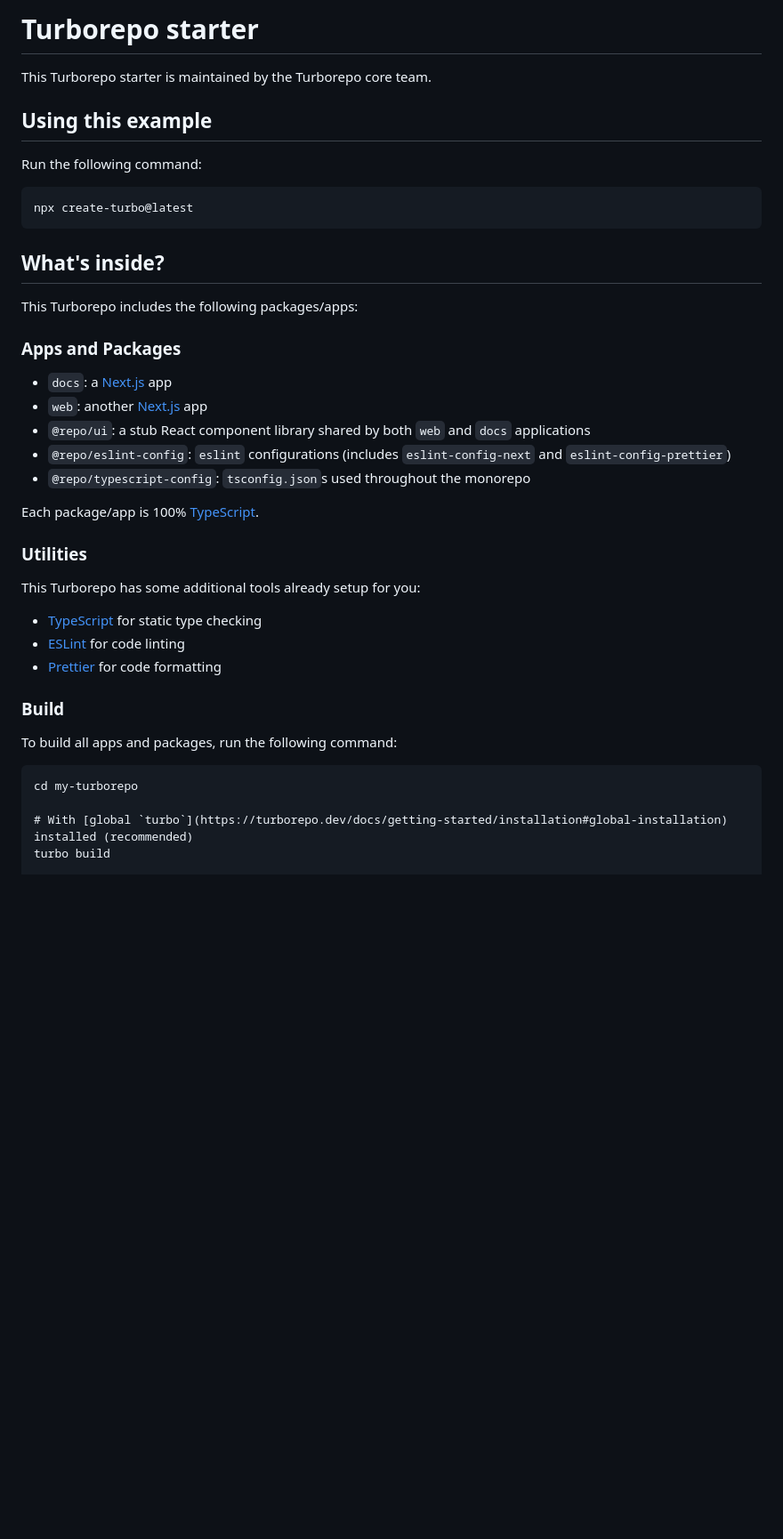
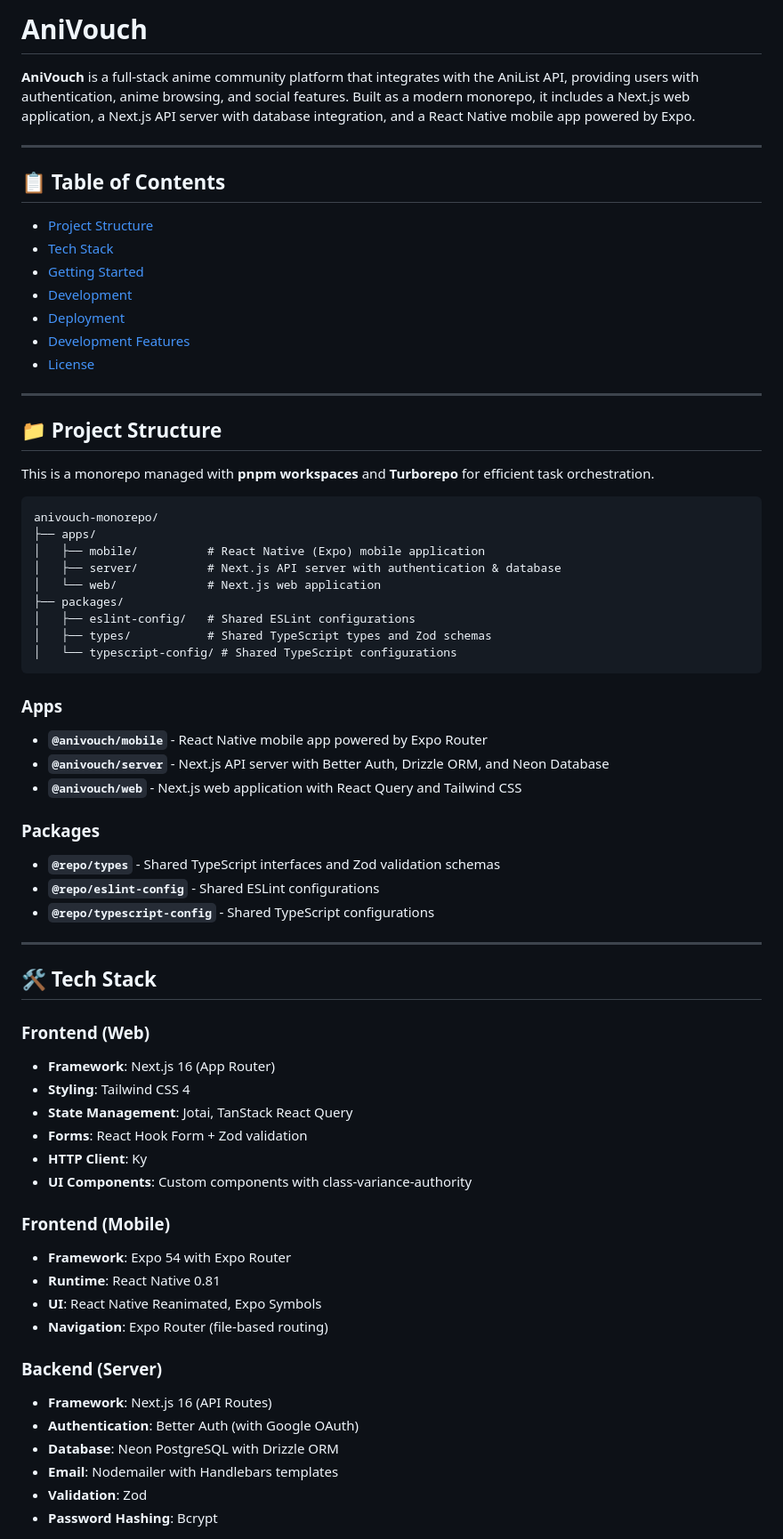
Before and after one commit to monsurcodes/AniVouch, a Markdown page: README.md, the part around one of its changes. Shown at 89% size. Drawn GitHub-style; blank space fills up the shorter version.

Commit message:
fix: update README to reflect project details, structure, and setup instructions

````diff
--- a/README.md
+++ b/README.md
@@ -1,44 +1,75 @@
-# Turborepo starter
+# AniVouch
 
-This Turborepo starter is maintained by the Turborepo core team.
+**AniVouch** is a full-stack anime community platform that integrates with the AniList API, providing users with authentication, anime browsing, and social features. Built as a modern monorepo, it includes a Next.js web application, a Next.js API server with database integration, and a React Native mobile app powered by Expo.
 
-## Using this example
+---
 
-Run the following command:
+## 📋 Table of Contents
 
-```sh
-npx create-turbo@latest
+- [Project Structure](#-project-structure)
+- [Tech Stack](#-tech-stack)
+- [Getting Started](#-getting-started)
+- [Development](#-development)
+- [Deployment](#-deployment)
+- [Development Features](#-development-features)
+- [License](#-license)
+
+---
+
+## 📁 Project Structure
+
+This is a monorepo managed with **pnpm workspaces** and **Turborepo** for efficient task orchestration.
+
+```
+anivouch-monorepo/
+├── apps/
+│   ├── mobile/          # React Native (Expo) mobile application
+│   ├── server/          # Next.js API server with authentication & database
+│   └── web/             # Next.js web application
+├── packages/
+│   ├── eslint-config/   # Shared ESLint configurations
+│   ├── types/           # Shared TypeScript types and Zod schemas
+│   └── typescript-config/ # Shared TypeScript configurations
 ```
 
-## What's inside?
+### Apps
 
-This Turborepo includes the following packages/apps:
+- **`@anivouch/mobile`** - React Native mobile app powered by Expo Router
+- **`@anivouch/server`** - Next.js API server with Better Auth, Drizzle ORM, and Neon Database
+- **`@anivouch/web`** - Next.js web application with React Query and Tailwind CSS
 
-### Apps and Packages
+### Packages
 
-- `docs`: a [Next.js](https://nextjs.org/) app
-- `web`: another [Next.js](https://nextjs.org/) app
-- `@repo/ui`: a stub React component library shared by both `web` and `docs` applications
-- `@repo/eslint-config`: `eslint` configurations (includes `eslint-config-next` and `eslint-config-prettier`)
-- `@repo/typescript-config`: `tsconfig.json`s used throughout the monorepo
+- **`@repo/types`** - Shared TypeScript interfaces and Zod validation schemas
+- **`@repo/eslint-config`** - Shared ESLint configurations
+- **`@repo/typescript-config`** - Shared TypeScript configurations
 
-Each package/app is 100% [TypeScript](https://www.typescriptlang.org/).
+---
 
-### Utilities
+## 🛠 Tech Stack
 
-This Turborepo has some additional tools already setup for you:
+### Frontend (Web)
 
-- [TypeScript](https://www.typescriptlang.org/) for static type checking
-- [ESLint](https://eslint.org/) for code linting
-- [Prettier](https://prettier.io) for code formatting
+- **Framework**: Next.js 16 (App Router)
+- **Styling**: Tailwind CSS 4
+- **State Management**: Jotai, TanStack React Query
+- **Forms**: React Hook Form + Zod validation
+- **HTTP Client**: Ky
+- **UI Components**: Custom components with class-variance-authority
 
-### Build
+### Frontend (Mobile)
 
-To build all apps and packages, run the following command:
+- **Framework**: Expo 54 with Expo Router
+- **Runtime**: React Native 0.81
+- **UI**: React Native Reanimated, Expo Symbols
+- **Navigation**: Expo Router (file-based routing)
 
-```
-cd my-turborepo
+### Backend (Server)
 
-# With [global `turbo`](https://turborepo.dev/docs/getting-started/installation#global-installation) installed (recommended)
-turbo build
+- **Framework**: Next.js 16 (API Routes)
+- **Authentication**: Better Auth (with Google OAuth)
+- **Database**: Neon PostgreSQL with Drizzle ORM
+- **Email**: Nodemailer with Handlebars templates
+- **Validation**: Zod
+- **Password Hashing**: Bcrypt
 
````
Also changed, not shown: other parts of README.md (+292 -70 lines).
